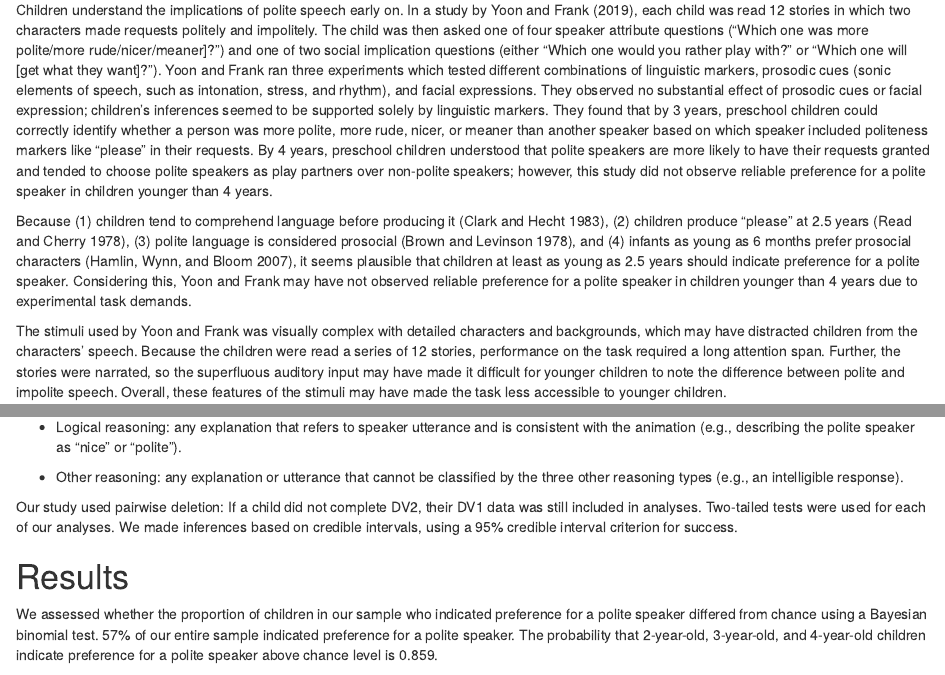
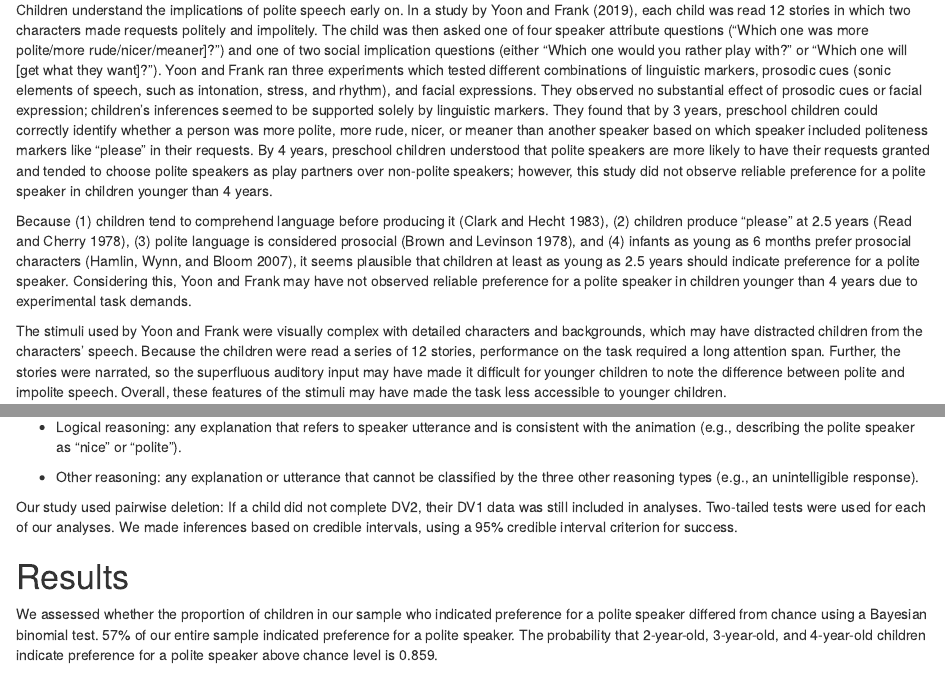
Before and after one commit to HannahEveMarshall/preferring_politeness, an R Markdown document (code/R/writeup.Rmd): the page in a window 1100 px wide, from 2030 px down, and a second part further down, joined at a grey line. Rendered offline with R 4.5, knitr and Pandoc, with nearby package versions; some code elsewhere in the file could not run offline.

Commit message:
corrected two typos in writeup

```diff
--- a/code/R/writeup.Rmd
+++ b/code/R/writeup.Rmd
@@ -145,7 +145,7 @@ Children understand the implications of polite speech early on. In a study by Yo
 
 Because (1) children tend to comprehend language before producing it [@clark1983], (2) children produce "please" at  2.5 years [@read1978],  (3) polite language is considered prosocial [@brown1978], and (4) infants as young as 6 months prefer prosocial characters [@hamlin2007], it seems plausible that children at least as young as 2.5 years should indicate preference for a polite speaker. Considering this, Yoon and Frank may have not observed reliable preference for a polite speaker in children younger than 4 years due to experimental task demands.
 
-The stimuli used by Yoon and Frank was visually complex with detailed characters and backgrounds, which may have distracted children from the characters' speech. Because the children were read a series of 12 stories, performance on the task required a long attention span. Further, the stories were narrated, so the superfluous auditory input may have made it difficult for younger children to note the difference between polite and impolite speech. Overall, these features of the stimuli may have made the task less accessible to younger children.
+The stimuli used by Yoon and Frank were visually complex with detailed characters and backgrounds, which may have distracted children from the characters' speech. Because the children were read a series of 12 stories, performance on the task required a long attention span. Further, the stories were narrated, so the superfluous auditory input may have made it difficult for younger children to note the difference between polite and impolite speech. Overall, these features of the stimuli may have made the task less accessible to younger children.
 
 ![Stimuli sample from Yoon and Frank (2019).](C:/Users/Hannah/Desktop/preferring_politeness/figures/images/yoon2019.jpg)
 
@@ -267,7 +267,7 @@ DV1 was dummy coded with preference for the polite speaker as 1 and preference f
 
 *	Logical reasoning: any explanation that refers to speaker utterance and is consistent with the animation (e.g., describing the polite speaker as “nice” or “polite”).
 
-*	Other reasoning: any explanation or utterance that cannot be classified by the three other reasoning types (e.g., an intelligible response).
+*	Other reasoning: any explanation or utterance that cannot be classified by the three other reasoning types (e.g., an unintelligible response).
 
 Our study used pairwise deletion: If a child did not complete DV2, their DV1 data was still included in analyses. Two-tailed tests were used for each of our analyses. We made inferences based on credible intervals, using a 95% credible interval criterion for success.
 
```
Also changed, not shown: code/R/writeup_files/figure-latex/unnamed-chunk-1-1.png (added), code/R/writeup_files/figure-latex/unnamed-chunk-2-1.png (added), code/R/writeup_files/figure-latex/unnamed-chunk-3-1.png (added), 4 other files.
